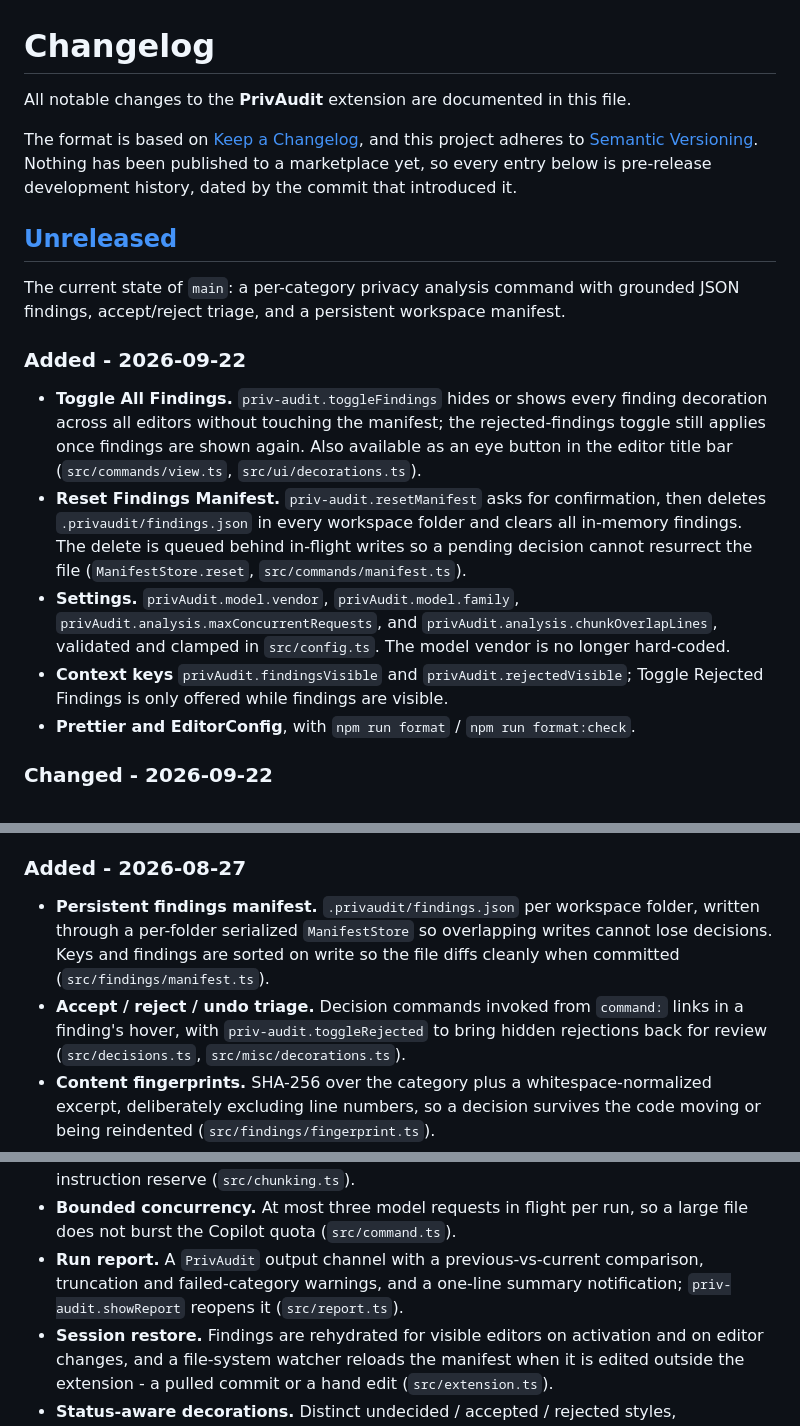
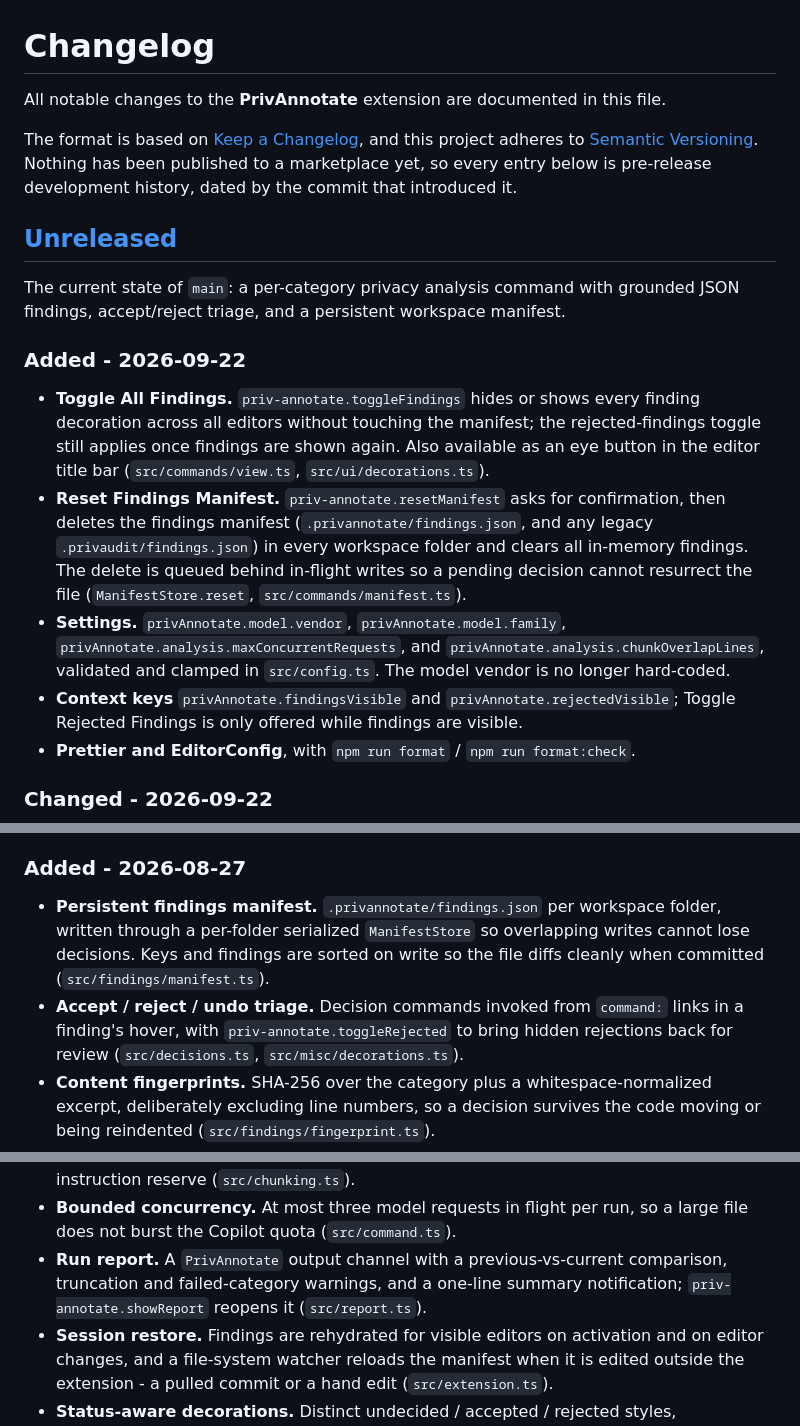
Before and after one commit to rios240/PrivAnnotate, a Markdown page: CHANGELOG.md, 3 parts joined by grey strips. Rendered like a GitHub page.

Commit message:
Rename the extension from PrivAudit to PrivAnnotate

```diff
--- a/CHANGELOG.md
+++ b/CHANGELOG.md
@@ -1,6 +1,6 @@
 # Changelog
 
-All notable changes to the **PrivAudit** extension are documented in this file.
+All notable changes to the **PrivAnnotate** extension are documented in this file.
 
 The format is based on [Keep a Changelog](https://keepachangelog.com/en/1.1.0/), and
 this project adheres to [Semantic Versioning](https://semver.org/spec/v2.0.0.html).
@@ -14,18 +14,18 @@ findings, accept/reject triage, and a persistent workspace manifest.
 
 ### Added - 2026-09-22
 
-* **Toggle All Findings.** `priv-audit.toggleFindings` hides or shows every finding
+* **Toggle All Findings.** `priv-annotate.toggleFindings` hides or shows every finding
   decoration across all editors without touching the manifest; the rejected-findings
   toggle still applies once findings are shown again. Also available as an eye button in
   the editor title bar (`src/commands/view.ts`, `src/ui/decorations.ts`).
-* **Reset Findings Manifest.** `priv-audit.resetManifest` asks for confirmation, then
-  deletes `.privaudit/findings.json` in every workspace folder and clears all in-memory
+* **Reset Findings Manifest.** `priv-annotate.resetManifest` asks for confirmation, then
+  deletes the findings manifest (`.privannotate/findings.json`, and any legacy `.privaudit/findings.json`) in every workspace folder and clears all in-memory
   findings. The delete is queued behind in-flight writes so a pending decision cannot
   resurrect the file (`ManifestStore.reset`, `src/commands/manifest.ts`).
-* **Settings.** `privAudit.model.vendor`, `privAudit.model.family`,
-  `privAudit.analysis.maxConcurrentRequests`, and `privAudit.analysis.chunkOverlapLines`,
+* **Settings.** `privAnnotate.model.vendor`, `privAnnotate.model.family`,
+  `privAnnotate.analysis.maxConcurrentRequests`, and `privAnnotate.analysis.chunkOverlapLines`,
   validated and clamped in `src/config.ts`. The model vendor is no longer hard-coded.
-* **Context keys** `privAudit.findingsVisible` and `privAudit.rejectedVisible`; Toggle
+* **Context keys** `privAnnotate.findingsVisible` and `privAnnotate.rejectedVisible`; Toggle
   Rejected Findings is only offered while findings are visible.
 * **Prettier and EditorConfig**, with `npm run format` / `npm run format:check`.
 
@@ -64,12 +64,12 @@ findings, accept/reject triage, and a persistent workspace manifest.
 
 ### Added - 2026-08-27
 
-* **Persistent findings manifest.** `.privaudit/findings.json` per workspace folder,
+* **Persistent findings manifest.** `.privannotate/findings.json` per workspace folder,
   written through a per-folder serialized `ManifestStore` so overlapping writes cannot
   lose decisions. Keys and findings are sorted on write so the file diffs cleanly when
   committed (`src/findings/manifest.ts`).
 * **Accept / reject / undo triage.** Decision commands invoked from `command:` links in
-  a finding's hover, with `priv-audit.toggleRejected` to bring hidden rejections back for
+  a finding's hover, with `priv-annotate.toggleRejected` to bring hidden rejections back for
   review (`src/decisions.ts`, `src/misc/decorations.ts`).
 * **Content fingerprints.** SHA-256 over the category plus a whitespace-normalized
   excerpt, deliberately excluding line numbers, so a decision survives the code moving
@@ -86,9 +86,9 @@ findings, accept/reject triage, and a persistent workspace manifest.
   5000-token instruction reserve (`src/chunking.ts`).
 * **Bounded concurrency.** At most three model requests in flight per run, so a large
   file does not burst the Copilot quota (`src/command.ts`).
-* **Run report.** A `PrivAudit` output channel with a previous-vs-current comparison,
+* **Run report.** A `PrivAnnotate` output channel with a previous-vs-current comparison,
   truncation and failed-category warnings, and a one-line summary notification;
-  `priv-audit.showReport` reopens it (`src/report.ts`).
+  `priv-annotate.showReport` reopens it (`src/report.ts`).
 * **Session restore.** Findings are rehydrated for visible editors on activation and on
   editor changes, and a file-system watcher reloads the manifest when it is edited
   outside the extension - a pulled commit or a hand edit (`src/extension.ts`).
```
Also changed, not shown: other parts of CHANGELOG.md (+4 -4 lines).
